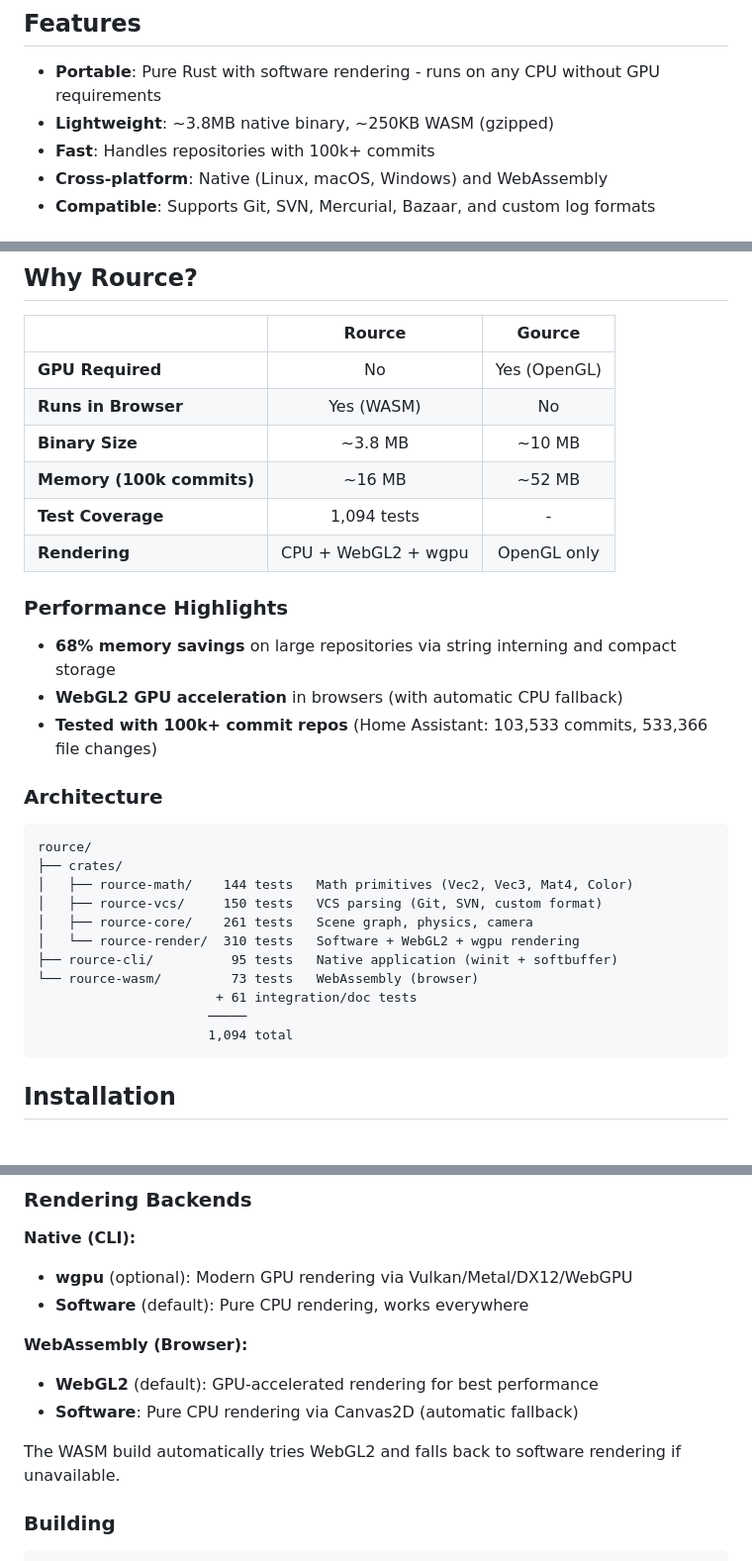
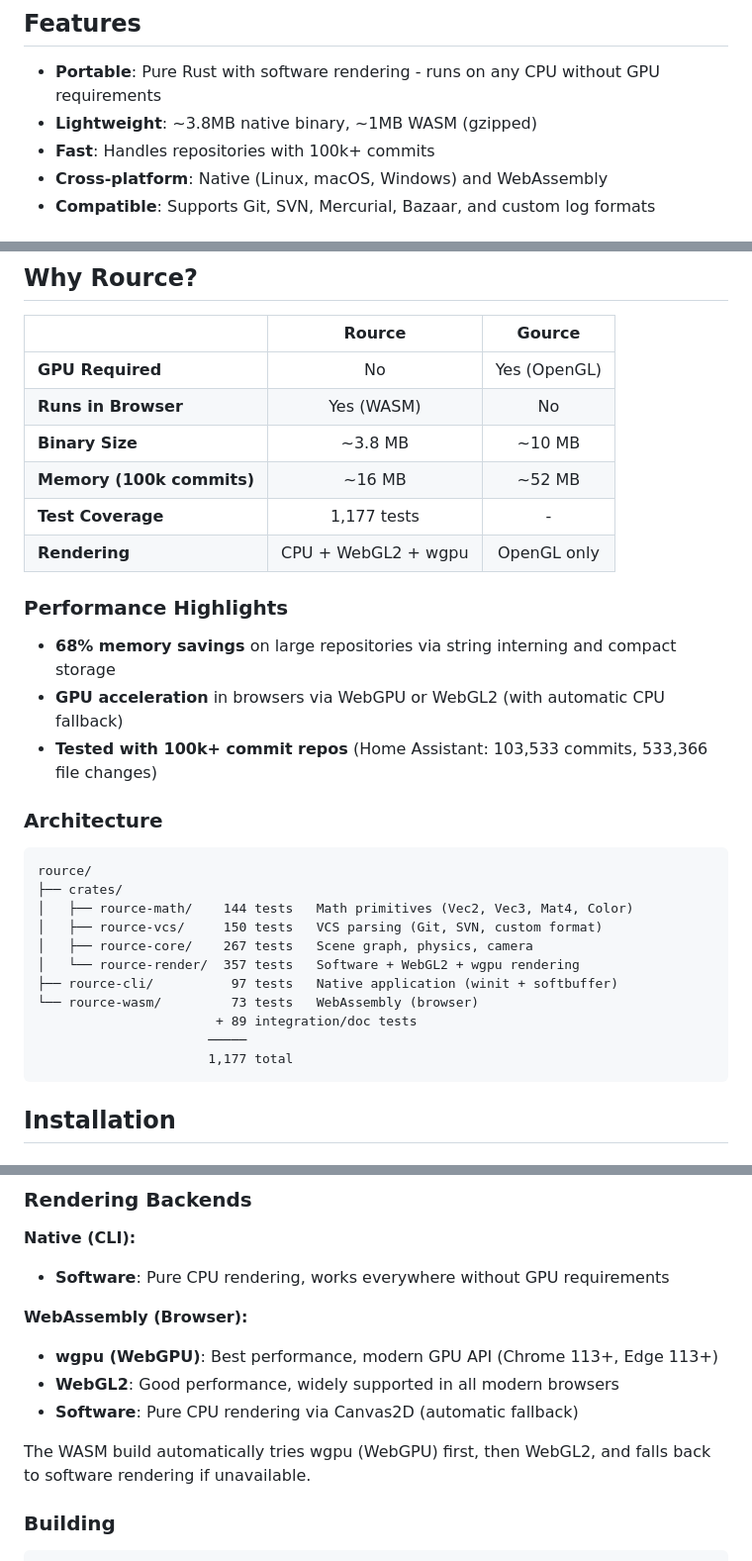
Before and after one commit to tomtom215/rource, a Markdown page: README.md, 3 parts joined by grey strips. Shown at 99% size. GitHub-like rendering.

Commit message:
docs: update README.md with accurate metrics
- Fix WASM size: ~250KB → ~1MB (gzipped)
- Fix test count: 1,094 → 1,177 total tests
- Fix MSRV in requirements: 1.75 → 1.82 (matches badge)
- Update crate test counts:
  - rource-core: 261 → 267
  - rource-render: 310 → 357
  - rource-cli: 95 → 97
- Fix rendering backends section:
  - Native CLI uses Software renderer only (no wgpu yet)
  - WASM tries wgpu (WebGPU) first, then WebGL2, then Software
- Update performance highlights to mention WebGPU

````diff
--- a/README.md
+++ b/README.md
@@ -23,7 +23,7 @@ Rource visualizes your repository's commit history as an animated tree where dir
 ## Features
 
 - **Portable**: Pure Rust with software rendering - runs on any CPU without GPU requirements
-- **Lightweight**: ~3.8MB native binary, ~250KB WASM (gzipped)
+- **Lightweight**: ~3.8MB native binary, ~1MB WASM (gzipped)
 - **Fast**: Handles repositories with 100k+ commits
 - **Cross-platform**: Native (Linux, macOS, Windows) and WebAssembly
 - **Compatible**: Supports Git, SVN, Mercurial, Bazaar, and custom log formats
@@ -40,13 +40,13 @@ This project was developed with AI-assisted programming using [Claude](https://w
 | **Runs in Browser** | Yes (WASM) | No |
 | **Binary Size** | ~3.8 MB | ~10 MB |
 | **Memory (100k commits)** | ~16 MB | ~52 MB |
-| **Test Coverage** | 1,094 tests | - |
+| **Test Coverage** | 1,177 tests | - |
 | **Rendering** | CPU + WebGL2 + wgpu | OpenGL only |
 
 ### Performance Highlights
 
 - **68% memory savings** on large repositories via string interning and compact storage
-- **WebGL2 GPU acceleration** in browsers (with automatic CPU fallback)
+- **GPU acceleration** in browsers via WebGPU or WebGL2 (with automatic CPU fallback)
 - **Tested with 100k+ commit repos** (Home Assistant: 103,533 commits, 533,366 file changes)
 
 ### Architecture
@@ -56,13 +56,13 @@ rource/
 ├── crates/
 │   ├── rource-math/    144 tests   Math primitives (Vec2, Vec3, Mat4, Color)
 │   ├── rource-vcs/     150 tests   VCS parsing (Git, SVN, custom format)
-│   ├── rource-core/    261 tests   Scene graph, physics, camera
-│   └── rource-render/  310 tests   Software + WebGL2 + wgpu rendering
-├── rource-cli/          95 tests   Native application (winit + softbuffer)
+│   ├── rource-core/    267 tests   Scene graph, physics, camera
+│   └── rource-render/  357 tests   Software + WebGL2 + wgpu rendering
+├── rource-cli/          97 tests   Native application (winit + softbuffer)
 └── rource-wasm/         73 tests   WebAssembly (browser)
-                       + 61 integration/doc tests
+                       + 89 integration/doc tests
                       ─────
-                      1,094 total
+                      1,177 total
 ```
 
 ## Installation
@@ -293,14 +293,14 @@ Rource runs in web browsers via WebAssembly with GPU-accelerated rendering.
 ### Rendering Backends
 
 **Native (CLI):**
-- **wgpu** (optional): Modern GPU rendering via Vulkan/Metal/DX12/WebGPU
-- **Software** (default): Pure CPU rendering, works everywhere
+- **Software**: Pure CPU rendering, works everywhere without GPU requirements
 
 **WebAssembly (Browser):**
-- **WebGL2** (default): GPU-accelerated rendering for best performance
+- **wgpu (WebGPU)**: Best performance, modern GPU API (Chrome 113+, Edge 113+)
+- **WebGL2**: Good performance, widely supported in all modern browsers
 - **Software**: Pure CPU rendering via Canvas2D (automatic fallback)
 
-The WASM build automatically tries WebGL2 and falls back to software rendering if unavailable.
+The WASM build automatically tries wgpu (WebGPU) first, then WebGL2, and falls back to software rendering if unavailable.
 
 ### Building
 
````
Also changed, not shown: other parts of README.md (+1 -1 lines).
